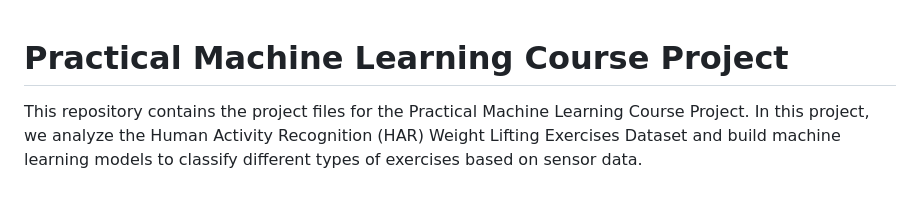
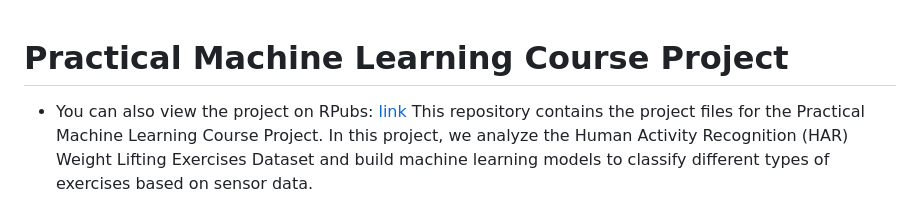
Before and after one commit to mf-caglar/practical_machine_learning_course_project, a Markdown page: README.md, the part around the change. GitHub-like rendering.

```diff
--- a/README.md
+++ b/README.md
@@ -1,5 +1,6 @@
 # Practical Machine Learning Course Project
 
+* You can also view the project on RPubs: [link](https://rpubs.com/mfcaglar/1220498)
 This repository contains the project files for the Practical Machine Learning Course Project. In this project, we analyze the Human Activity Recognition (HAR) Weight Lifting Exercises Dataset and build machine learning models to classify different types of exercises based on sensor data.
 
 ## Project Overview
```
